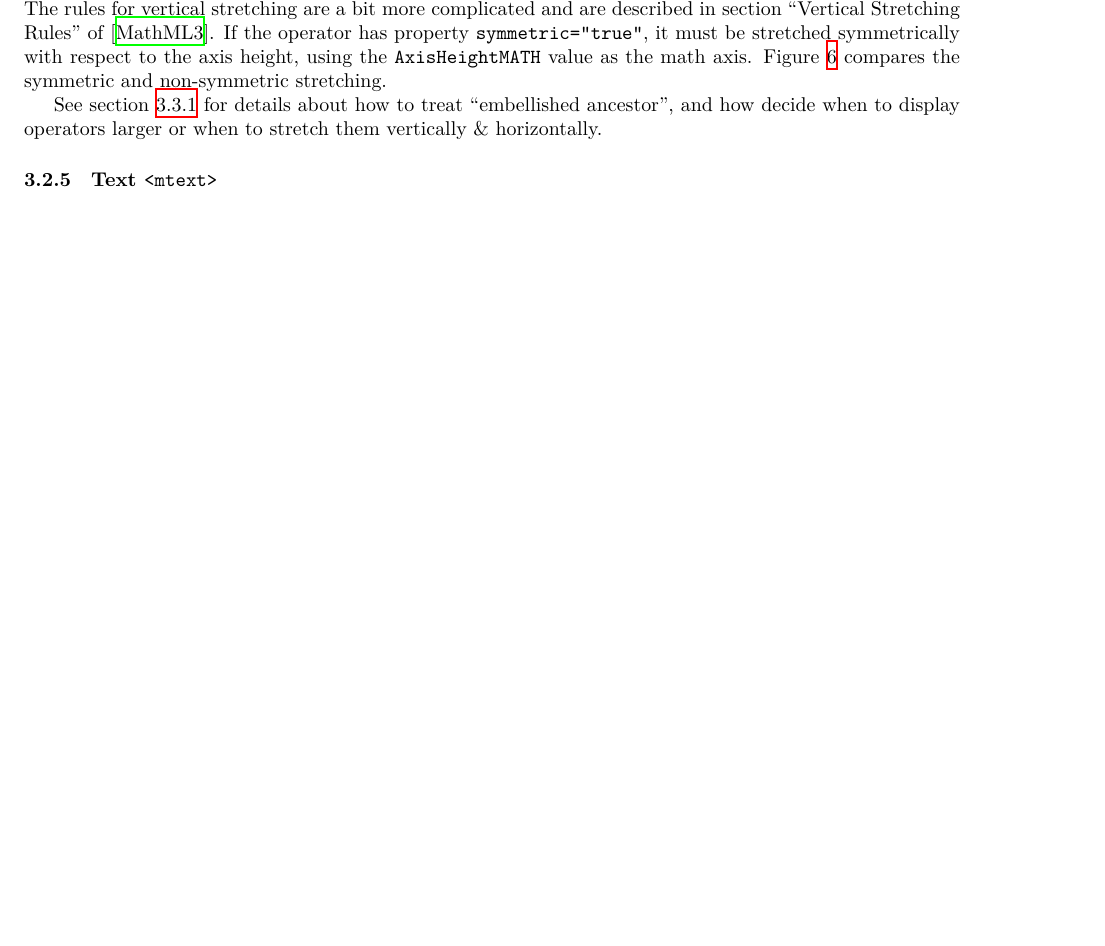
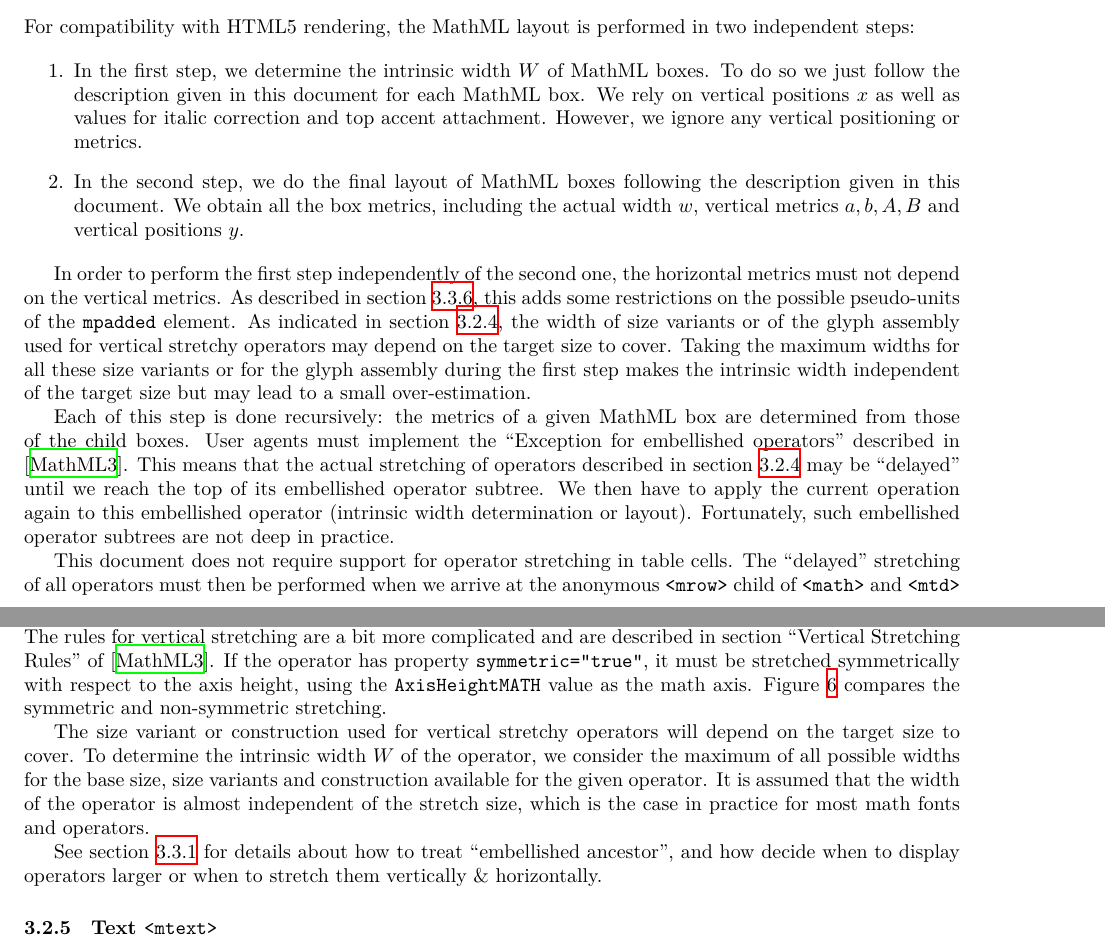
Before and after one commit to MathML/MathMLinHTML5, a LaTeX document (source/index.tex, which reads source/presentation-markup.tex): part of page 16 of 41 before the commit and two parts of pages 14 and 17 of 41 after it, the two joined at a grey line, cut at the place of the change, the shorter picture padded with empty space. Compiled offline with XeLaTeX; a LaTeX package or settings file that is missing is left out.

Commit message:
Describe layout steps. close #4

```diff
--- a/source/presentation-markup.tex
+++ b/source/presentation-markup.tex
@@ -125,4 +125,40 @@ dimensions to negative values.
 
 \subsubsection{Layout Steps}\label{LayoutSteps}
 
-\href{https://github.com/MathML/MathMLinHTML5/issues/4}{Describe layout steps} \lxAddClass{issue}
+For compatibility with HTML5 rendering, the MathML layout is performed in two
+independent steps:
+
+\begin{enumerate}
+\item In the first step, we determine the intrinsic width $W$ of MathML boxes.
+  To do so we just follow the description given in this document for each
+  MathML box. We rely on vertical positions $x$ as well as values for
+  italic correction and top accent attachment. However, we ignore any vertical
+  positioning or metrics.
+\item In the second step, we do the final layout of MathML boxes following
+  the description given in this document. We obtain all the box metrics,
+  including the actual width $w$, vertical metrics $a,b,A,B$ and
+  vertical positions $y$.
+\end{enumerate}
+
+In order to perform the first step independently of the second one, the
+horizontal metrics must not depend on the vertical metrics. As described in
+section \ref{mpadded}, this adds some restrictions on the possible pseudo-units
+of the {\tt mpadded} element. As indicated in section \ref{Operators},
+the width of size variants or of the glyph assembly used for vertical stretchy
+operators may depend on the target size to cover. Taking the maximum widths
+for all these size variants or for the glyph assembly during the first step
+makes the intrinsic width independent of the target size but may lead to a
+small over-estimation.
+
+Each of this step is done recursively: the metrics of a given MathML box
+are determined from those of the child boxes. User agents must implement
+the ``Exception for embellished operators'' described in \cite{MathML3}.
+This means that the actual stretching of operators described in section
+\ref{Operators} may be ``delayed'' until we reach the top of its embellished
+operator subtree. We then have to apply the current operation again
+to this embellished operator (intrinsic width determination or layout).
+Fortunately, such embellished operator subtrees are not deep in practice.
+
+This document does not require support for operator stretching in table cells.
+The ``delayed'' stretching of all operators must then be performed when we
+arrive at the anonymous {\tt <mrow>} child of {\tt <math>} and {\tt <mtd>}
@@ -232,6 +273,14 @@ the axis height, using the {\tt AxisHeight\lxAddClass{MATH}} value as the math
 axis. Figure \ref{fig:SymmetricNonSymmetricOperators} compares the symmetric
 and non-symmetric stretching.
 
+The size variant or construction used for vertical stretchy operators will
+depend on the target size to cover. To determine the intrinsic
+width $W$ of the operator, we consider the maximum of all possible widths
+for the base size, size variants and construction available for the given
+operator. It is assumed that the width of the
+operator is almost independent of the stretch size, which is the case in
+practice for most math fonts and operators.
+
 \begin{figure}
 \centering
   \begin{tikzpicture}[yscale=-1]
```
Also changed, not shown: source/presentation-markup.tex (8 more changed lines).
